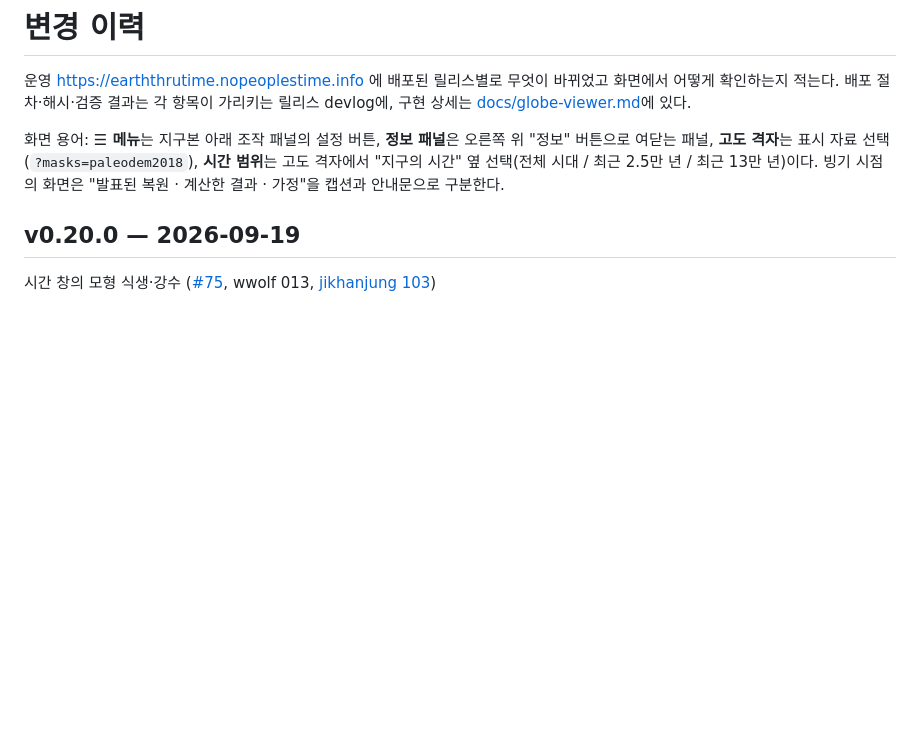
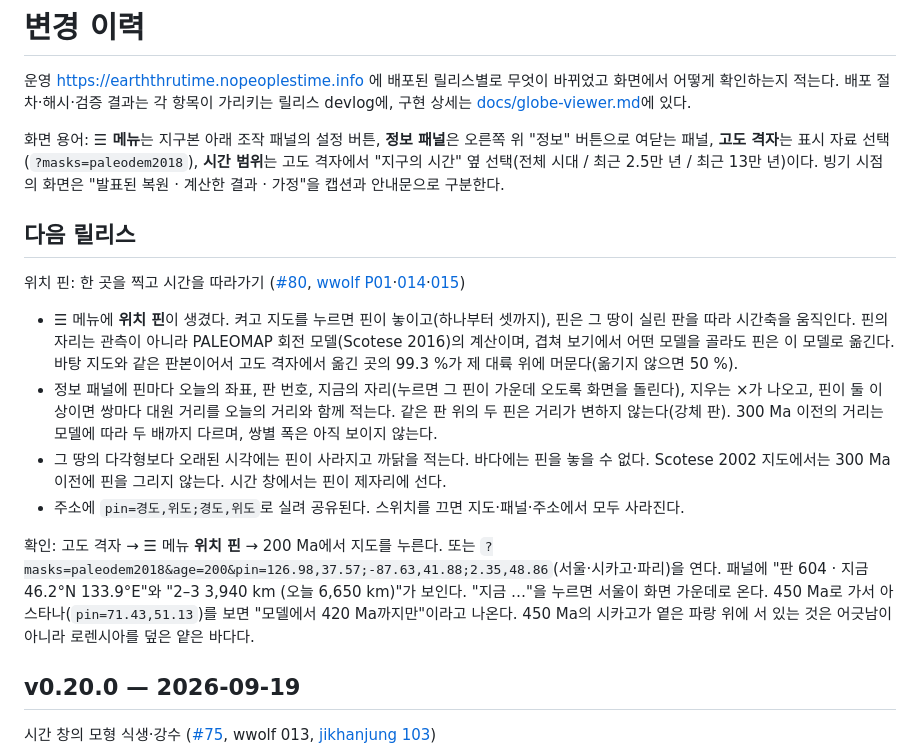
Before and after one commit to jikhanjung/EarthThruTime3D, a Markdown page: CHANGELOG.md, the part around the change. Drawn GitHub-style; blank space fills up the shorter version.

Commit message:
docs: CHANGELOG entry for location pins (#80)
Co-Authored-By: Claude Fable 5.1 <noreply@anthropic.com>
Claude-Session: https://claude.ai/code/session_01Wc6y8QM3RSd84ciUDrHUi1

```diff
--- a/CHANGELOG.md
+++ b/CHANGELOG.md
@@ -8,6 +8,28 @@
 "정보" 버튼으로 여닫는 패널, **고도 격자**는 표시 자료 선택(`?masks=paleodem2018`),
 **시간 범위**는 고도 격자에서 "지구의 시간" 옆 선택(전체 시대 / 최근 2.5만 년 / 최근 13만 년)이다.
 빙기 시점의 화면은 "발표된 복원 · 계산한 결과 · 가정"을 캡션과 안내문으로 구분한다.
+
+## 다음 릴리스
+
+위치 핀: 한 곳을 찍고 시간을 따라가기 ([#80](https://github.com/jikhanjung/EarthThruTime3D/pull/80), [wwolf P01](devlog/20260919_wwolf_P01_location_pin_feasibility.md)·[014](devlog/20260919_wwolf_014_location_pin_measurements.md)·[015](devlog/20260919_wwolf_015_location_pins.md))
+
+- ☰ 메뉴에 **위치 핀**이 생겼다. 켜고 지도를 누르면 핀이 놓이고(하나부터 셋까지), 핀은 그 땅이 실린
+  판을 따라 시간축을 움직인다. 핀의 자리는 관측이 아니라 PALEOMAP 회전 모델(Scotese 2016)의 계산이며,
+  겹쳐 보기에서 어떤 모델을 골라도 핀은 이 모델로 옮긴다. 바탕 지도와 같은 판본이어서 고도 격자에서
+  옮긴 곳의 99.3 %가 제 대륙 위에 머문다(옮기지 않으면 50 %).
+- 정보 패널에 핀마다 오늘의 좌표, 판 번호, 지금의 자리(누르면 그 핀이 가운데 오도록 화면을 돌린다),
+  지우는 ×가 나오고, 핀이 둘 이상이면 쌍마다 대원 거리를 오늘의 거리와 함께 적는다. 같은 판 위의 두
+  핀은 거리가 변하지 않는다(강체 판). 300 Ma 이전의 거리는 모델에 따라 두 배까지 다르며, 쌍별 폭은
+  아직 보이지 않는다.
+- 그 땅의 다각형보다 오래된 시각에는 핀이 사라지고 까닭을 적는다. 바다에는 핀을 놓을 수 없다.
+  Scotese 2002 지도에서는 300 Ma 이전에 핀을 그리지 않는다. 시간 창에서는 핀이 제자리에 선다.
+- 주소에 `pin=경도,위도;경도,위도`로 실려 공유된다. 스위치를 끄면 지도·패널·주소에서 모두 사라진다.
+
+확인: 고도 격자 → ☰ 메뉴 **위치 핀** → 200 Ma에서 지도를 누른다. 또는
+`?masks=paleodem2018&age=200&pin=126.98,37.57;-87.63,41.88;2.35,48.86`(서울·시카고·파리)을 연다.
+패널에 "판 604 · 지금 46.2°N 133.9°E"와 "2–3 3,940 km (오늘 6,650 km)"가 보인다. "지금 …"을 누르면
+서울이 화면 가운데로 온다. 450 Ma로 가서 아스타나(`pin=71.43,51.13`)를 보면 "모델에서 420 Ma까지만"이라고
+나온다. 450 Ma의 시카고가 옅은 파랑 위에 서 있는 것은 어긋남이 아니라 로렌시아를 덮은 얕은 바다다.
 
 ## v0.20.0 — 2026-09-19
 
```
